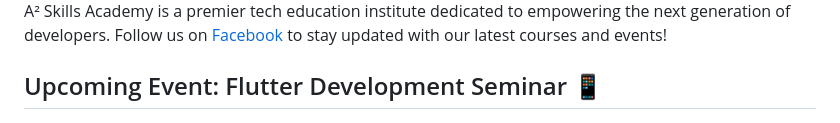
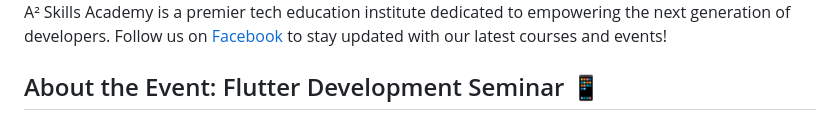
Before and after one commit to JaveedIshaq/souch-k-khana, a Markdown page: README.md, the part around the change. Drawn GitHub-style.

```diff
--- a/README.md
+++ b/README.md
@@ -80,7 +80,7 @@ Remember: A moment of thought before each meal can lead to a lifetime of good he
 
 A² Skills Academy is a premier tech education institute dedicated to empowering the next generation of developers. Follow us on [Facebook](https://www.facebook.com/asquareskills) to stay updated with our latest courses and events!
 
-## Upcoming Event: Flutter Development Seminar 📱
+## About the Event: Flutter Development Seminar 📱
 
 <div style="text-align: center;">
   <img src="javeed-ishaq.jpg" alt="Javeed Ishaq - Flutter Developer" width="300"/>
```
